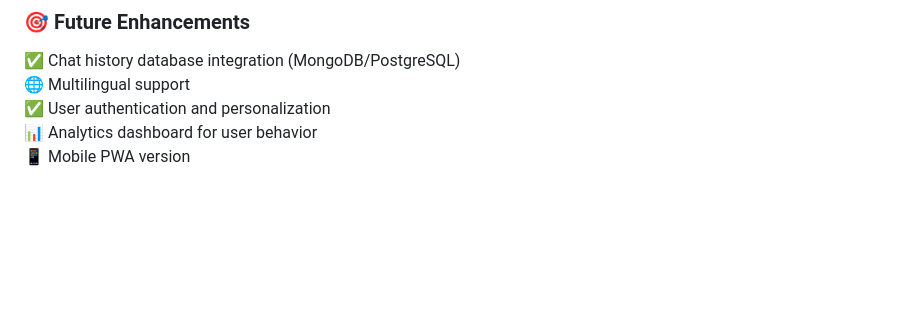
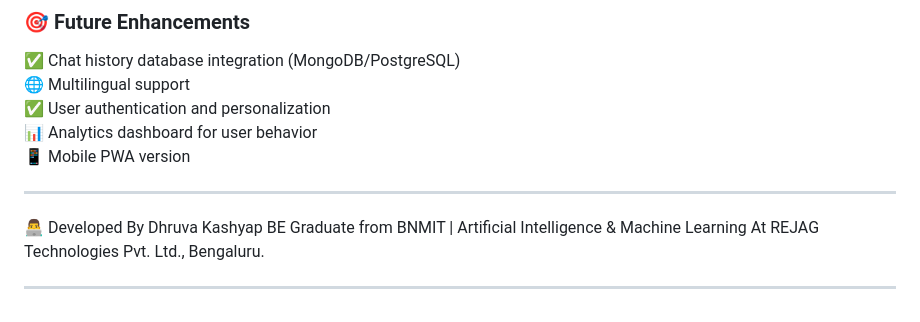
Before and after one commit to dhruvakashyap73/PragyaAI, a Markdown page: README.md, the part around one of its changes. GitHub-like rendering; blank space fills up the shorter version.

```diff
--- a/README.md
+++ b/README.md
@@ -92,3 +93,12 @@ The following diagram illustrates the end-to-end architecture of the **Pragya Ch
 ✅ User authentication and personalization<br>
 📊 Analytics dashboard for user behavior<br>
 📱 Mobile PWA version<br>
+
+---
+
+👨‍💻 Developed By
+Dhruva Kashyap
+BE Graduate from BNMIT | Artificial Intelligence & Machine Learning
+At REJAG Technologies Pvt. Ltd., Bengaluru.
+
+___
```
Also changed, not shown: other parts of README.md (+2 -1 lines).
